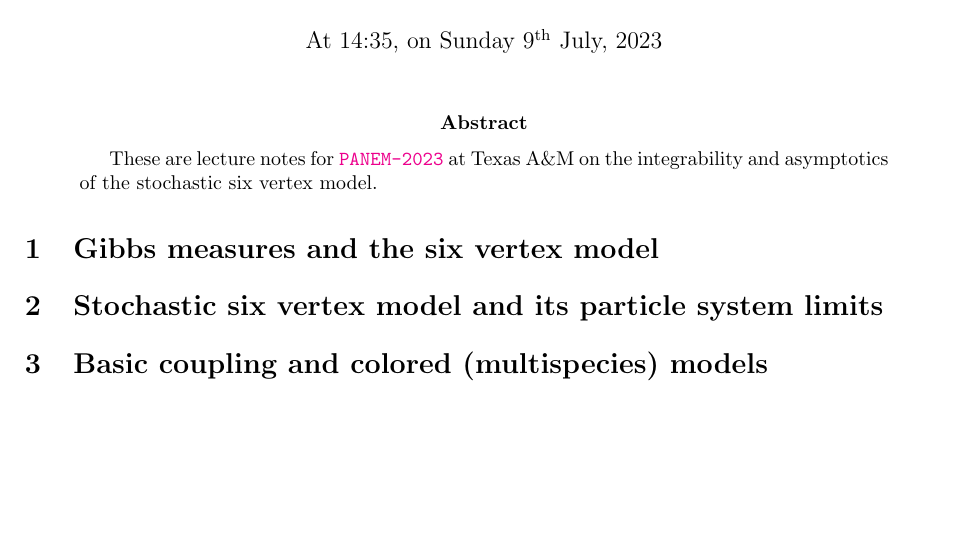
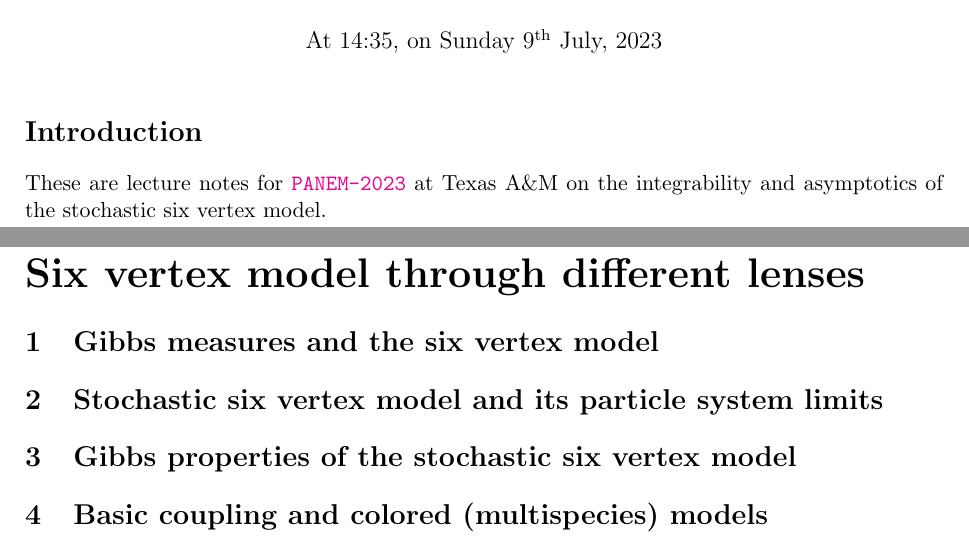
Before and after one commit to asaenz16/PANEM2023, a LaTeX document (Mini Courses/Petrov/Petrov_PANEM2023_Lecture_notes.tex): part of the page before the commit and two parts of pages 1 and 2 of 5 after it, the two joined at a grey line, cut so that both start at the same text, the shorter picture padded with empty space. Compiled offline with pdfLaTeX.

Commit message:
outlining

```diff
--- a/Mini Courses/Petrov/Petrov_PANEM2023_Lecture_notes.tex
+++ b/Mini Courses/Petrov/Petrov_PANEM2023_Lecture_notes.tex
@@ -62,12 +62,15 @@
 
 \maketitle
 
-\begin{abstract}
-	These are lecture notes for \href{https://www.math.tamu.edu/conferences/functional_analysis/PANEM.html}{\texttt{PANEM-2023}}
-	at Texas A{}\&M
-	on the integrability and asymptotics of the
-	stochastic six vertex model.
-\end{abstract}
+
+\section*{Introduction}
+
+These are lecture notes for \href{https://www.math.tamu.edu/conferences/functional_analysis/PANEM.html}{\texttt{PANEM-2023}} at Texas A{}\&M on the integrability and asymptotics of the stochastic six vertex model.
+
+
+
+\newpage
+\part{Six vertex model through different lenses}
 
 \section{Gibbs measures and the six vertex model}
 \label{sec:gibbs_6v}
@@ -76,6 +79,11 @@
 
 
 \section{Stochastic six vertex model and its particle system limits}
+\label{sec:s6v_and_degenerations}
+
+
+
+\section{Gibbs properties of the stochastic six vertex model}
 \label{sec:s6v_and_degenerations}
 
 
```
Also changed, not shown: Mini Courses/Petrov/Petrov_PANEM2023_Lecture_notes.pdf, Mini Courses/Petrov/Petrov_PANEM2023_Lecture_notes.tex (22 more changed lines).
